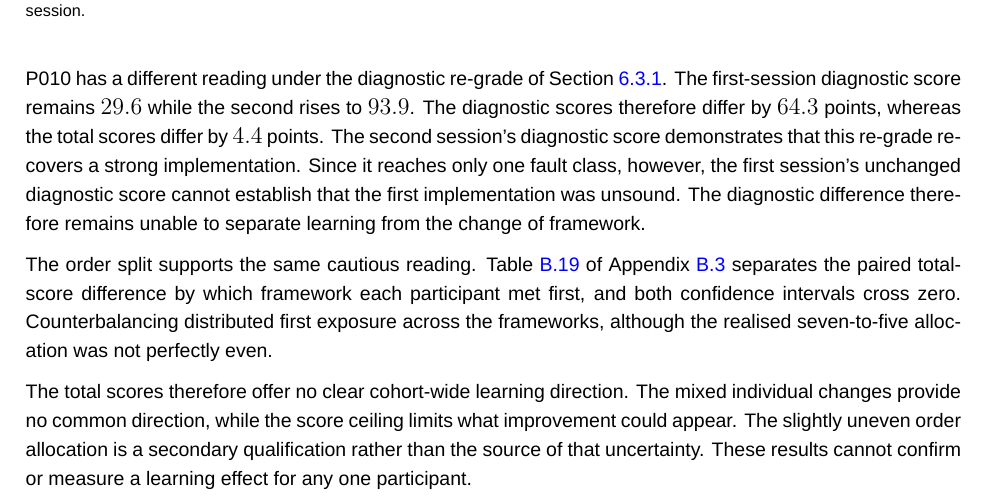
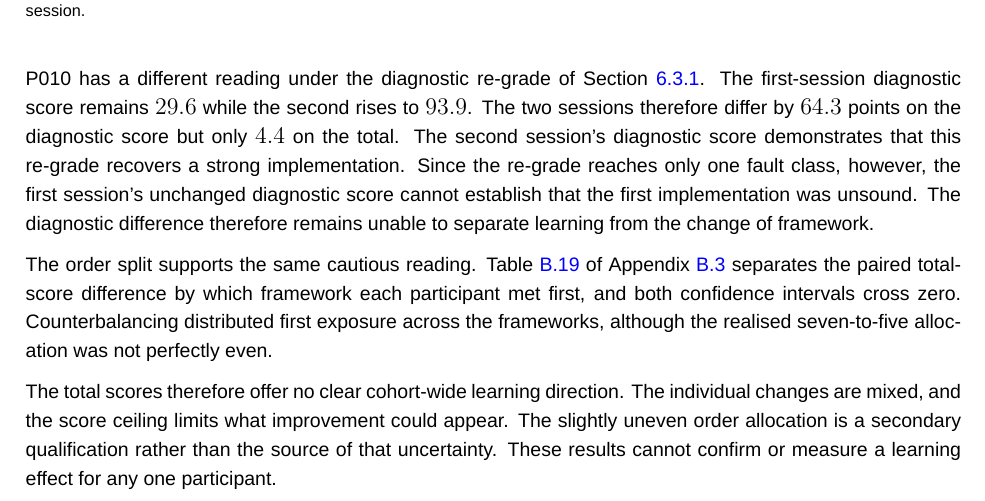
Before and after one commit to sdi2200262/bsc-apm-thesis, a LaTeX thesis (thesis.tex, which reads chapters/discussions/discussions.tex): part of page 49 of 67, cut so that both start at the same text. Compiled offline with XeLaTeX; a missing font is replaced by an installed copy or a similar font.

Commit message:
style(disc): tighten the learning-effects wording

```diff
--- a/chapters/discussions/discussions.tex
+++ b/chapters/discussions/discussions.tex
@@ -218,11 +218,11 @@ The individual changes have no common direction. Four participants scored higher
   \end{threeparttable}
 \end{table}
 
-P010 has a different reading under the diagnostic re-grade of Section~\ref{sec:discussions-grading-blackbox}. The first-session diagnostic score remains $29.6$ while the second rises to $93.9$. The diagnostic scores therefore differ by $64.3$ points, whereas the total scores differ by $4.4$ points. The second session's diagnostic score demonstrates that this re-grade recovers a strong implementation. Since it reaches only one fault class, however, the first session's unchanged diagnostic score cannot establish that the first implementation was unsound. The diagnostic difference therefore remains unable to separate learning from the change of framework.
+P010 has a different reading under the diagnostic re-grade of Section~\ref{sec:discussions-grading-blackbox}. The first-session diagnostic score remains $29.6$ while the second rises to $93.9$. The two sessions therefore differ by $64.3$ points on the diagnostic score but only $4.4$ on the total. The second session's diagnostic score demonstrates that this re-grade recovers a strong implementation. Since the re-grade reaches only one fault class, however, the first session's unchanged diagnostic score cannot establish that the first implementation was unsound. The diagnostic difference therefore remains unable to separate learning from the change of framework.
 
 The order split supports the same cautious reading. Table~\ref{tab:func-score-paired-by-order} of Appendix~\ref{app:results-functional-breakdowns} separates the paired total-score difference by which framework each participant met first, and both confidence intervals cross zero. Counterbalancing distributed first exposure across the frameworks, although the realised seven-to-five allocation was not perfectly even.
 
-The total scores therefore offer no clear cohort-wide learning direction. The mixed individual changes provide no common direction, while the score ceiling limits what improvement could appear. The slightly uneven order allocation is a secondary qualification rather than the source of that uncertainty. These results cannot confirm or measure a learning effect for any one participant.
+The total scores therefore offer no clear cohort-wide learning direction. The individual changes are mixed, and the score ceiling limits what improvement could appear. The slightly uneven order allocation is a secondary qualification rather than the source of that uncertainty. These results cannot confirm or measure a learning effect for any one participant.
 
 \section{Threats to Validity}
 \label{sec:discussions-threats}
```
